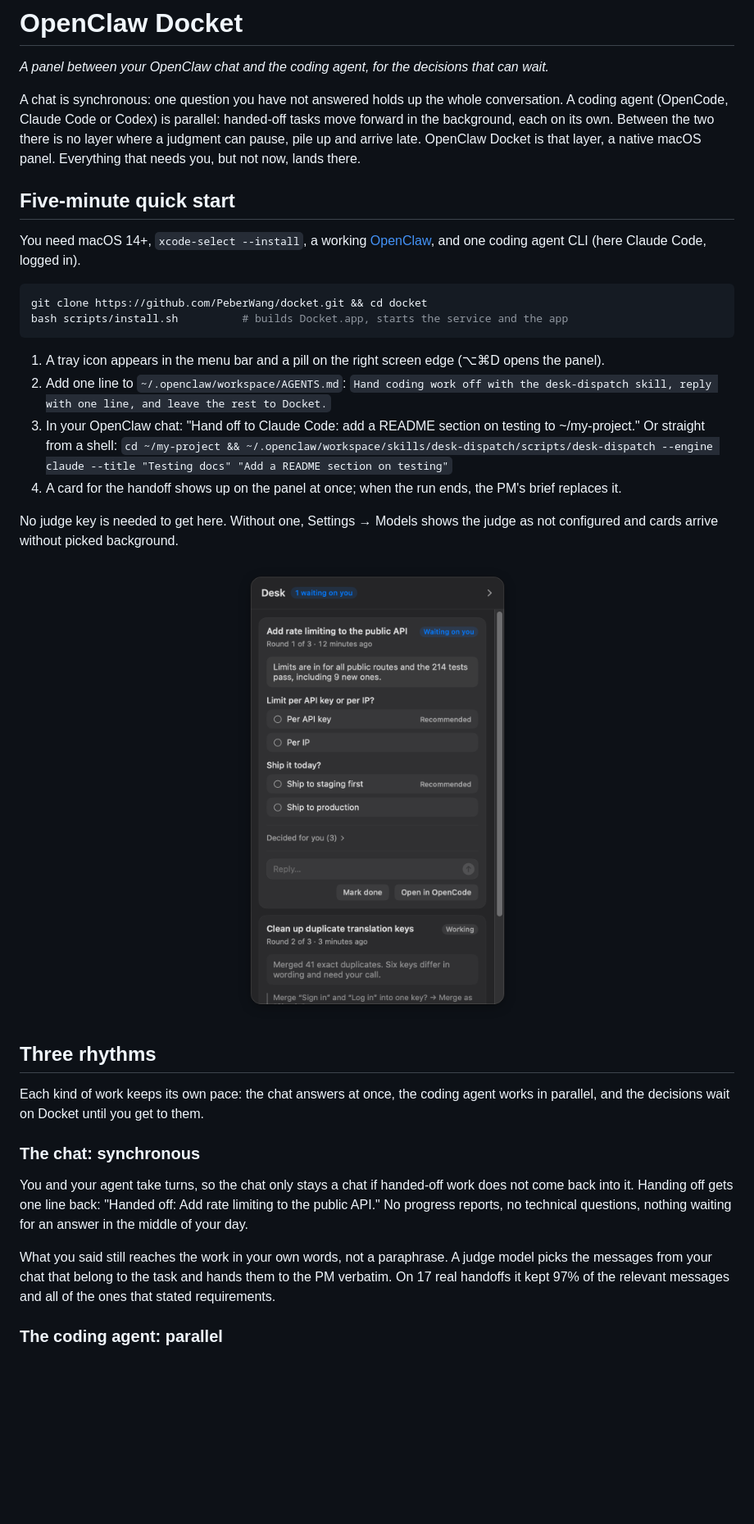
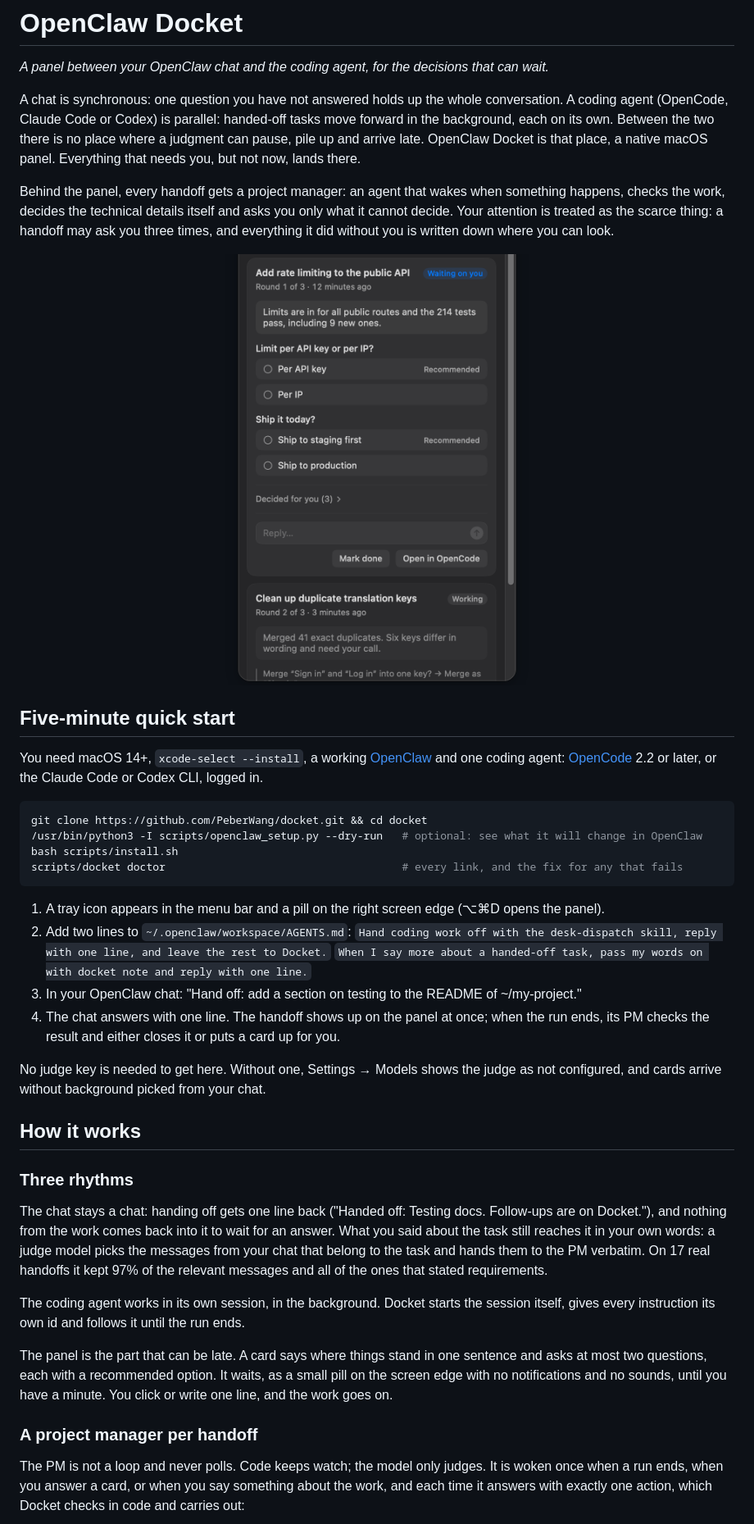
Before and after one commit to PeberWang/docket, a Markdown page: README.md, the part around one of its changes. Shown at 82% size. Drawn GitHub-style; pictures changed too: docs/panel-en.png; blank space fills up the shorter version.

````diff
--- a/README.md
+++ b/README.md
@@ -2,37 +2,43 @@
 
 *A panel between your OpenClaw chat and the coding agent, for the decisions that can wait.*
 
-A chat is synchronous: one question you have not answered holds up the whole conversation. A coding agent (OpenCode, Claude Code or Codex) is parallel: handed-off tasks move forward in the background, each on its own. Between the two there is no layer where a judgment can pause, pile up and arrive late. OpenClaw Docket is that layer, a native macOS panel. Everything that needs you, but not now, lands there.
+A chat is synchronous: one question you have not answered holds up the whole conversation. A coding agent (OpenCode, Claude Code or Codex) is parallel: handed-off tasks move forward in the background, each on its own. Between the two there is no place where a judgment can pause, pile up and arrive late. OpenClaw Docket is that place, a native macOS panel. Everything that needs you, but not now, lands there.
+
+Behind the panel, every handoff gets a project manager: an agent that wakes when something happens, checks the work, decides the technical details itself and asks you only what it cannot decide. Your attention is treated as the scarce thing: a handoff may ask you three times, and everything it did without you is written down where you can look.
+
+<p align="center"><img src="docs/panel-en.png" width="380" alt="A Docket card: where the work stands in one sentence, two decisions with a recommended option each, and what was decided for you"></p>
 
 ## Five-minute quick start
 
-You need macOS 14+, `xcode-select --install`, a working [OpenClaw](https://openclaw.ai), and one coding agent CLI (here Claude Code, logged in).
+You need macOS 14+, `xcode-select --install`, a working [OpenClaw](https://openclaw.ai) and one coding agent: [OpenCode](https://opencode.ai) 2.2 or later, or the Claude Code or Codex CLI, logged in.
 
 ```sh
 git clone https://github.com/PeberWang/docket.git && cd docket
-bash scripts/install.sh          # builds Docket.app, starts the service and the app
+/usr/bin/python3 -I scripts/openclaw_setup.py --dry-run   # optional: see what it will change in OpenClaw
+bash scripts/install.sh
+scripts/docket doctor                                     # every link, and the fix for any that fails
 ```
 
 1. A tray icon appears in the menu bar and a pill on the right screen edge (⌥⌘D opens the panel).
-2. Add one line to `~/.openclaw/workspace/AGENTS.md`:
+2. Add two lines to `~/.openclaw/workspace/AGENTS.md`:
    `Hand coding work off with the desk-dispatch skill, reply with one line, and leave the rest to Docket.`
-3. In your OpenClaw chat: "Hand off to Claude Code: add a README section on testing to ~/my-project."
-   Or straight from a shell: `cd ~/my-project && ~/.openclaw/workspace/skills/desk-dispatch/scripts/desk-dispatch --engine claude --title "Testing docs" "Add a README section on testing"`
-4. A card for the handoff shows up on the panel at once; when the run ends, the PM's brief replaces it.
+   `When I say more about a handed-off task, pass my words on with docket note and reply with one line.`
+3. In your OpenClaw chat: "Hand off: add a section on testing to the README of ~/my-project."
+4. The chat answers with one line. The handoff shows up on the panel at once; when the run ends, its PM checks the result and either closes it or puts a card up for you.
 
-No judge key is needed to get here. Without one, Settings → Models shows the judge as not configured and cards arrive without picked background.
+No judge key is needed to get here. Without one, Settings → Models shows the judge as not configured, and cards arrive without background picked from your chat.
 
-<p align="center"><img src="docs/panel-en.png" width="380" alt="The Docket panel: a brief with two decisions and recommended options"></p>
+## How it works
 
-## Three rhythms
+### Three rhythms
 
-Each kind of work keeps its own pace: the chat answers at once, the coding agent works in parallel, and the decisions wait on Docket until you get to them.
+The chat stays a chat: handing off gets one line back ("Handed off: Testing docs. Follow-ups are on Docket."), and nothing from the work comes back into it to wait for an answer. What you said about the task still reaches it in your own words: a judge model picks the messages from your chat that belong to the task and hands them to the PM verbatim. On 17 real handoffs it kept 97% of the relevant messages and all of the ones that stated requirements.
 
-### The chat: synchronous
+The coding agent works in its own session, in the background. Docket starts the session itself, gives every instruction its own id and follows it until the run ends.
 
-You and your agent take turns, so the chat only stays a chat if handed-off work does not come back into it. Handing off gets one line back: "Handed off: Add rate limiting to the public API." No progress reports, no technical questions, nothing waiting for an answer in the middle of your day.
+The panel is the part that can be late. A card says where things stand in one sentence and asks at most two questions, each with a recommended option. It waits, as a small pill on the screen edge with no notifications and no sounds, until you have a minute. You click or write one line, and the work goes on.
 
-What you said still reaches the work in your own words, not a paraphrase. A judge model picks the messages from your chat that belong to the task and hands them to the PM verbatim. On 17 real handoffs it kept 97% of the relevant messages and all of the ones that stated requirements.
+### A project manager per handoff
 
-### The coding agent: parallel
+The PM is not a loop and never polls. Code keeps watch; the model only judges. It is woken once when a run ends, when you answer a card, or when you say something about the work, and each time it answers with exactly one action, which Docket checks in code and carries out:
 
````
Also changed, not shown: other parts of README.md (+79 -85 lines), docs/architecture.md (+39 -37 lines), docs/design.md (+5 -3 lines), 1 other file.
